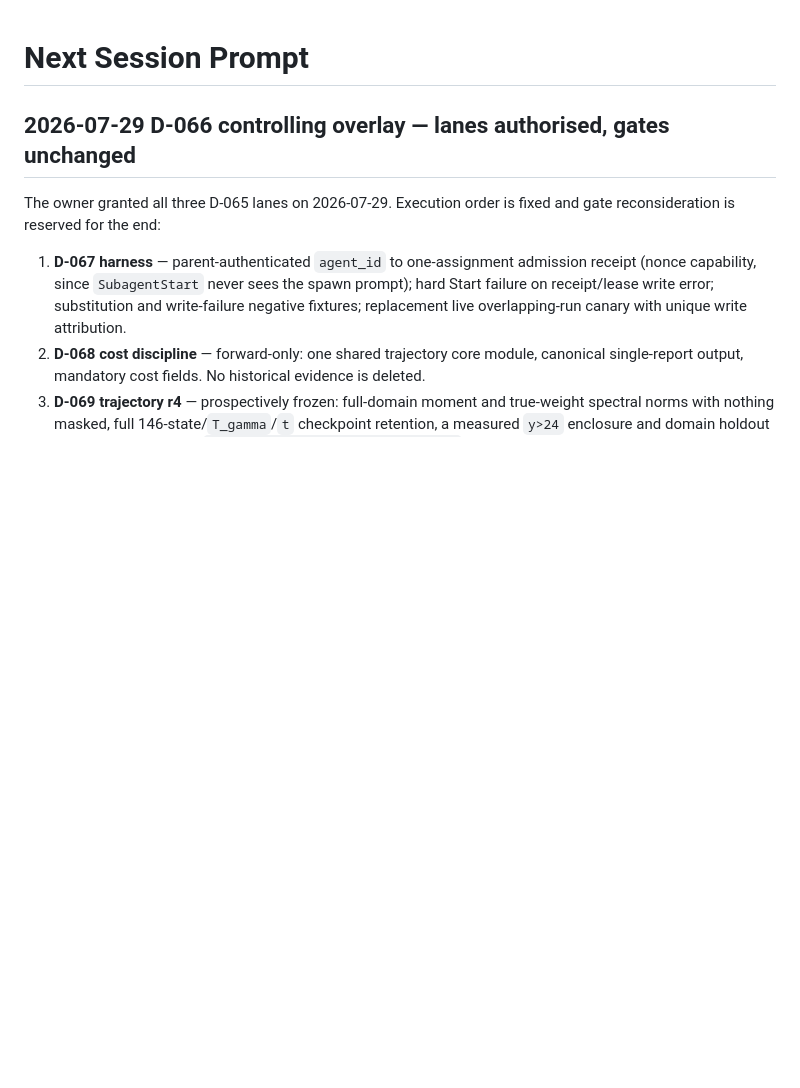
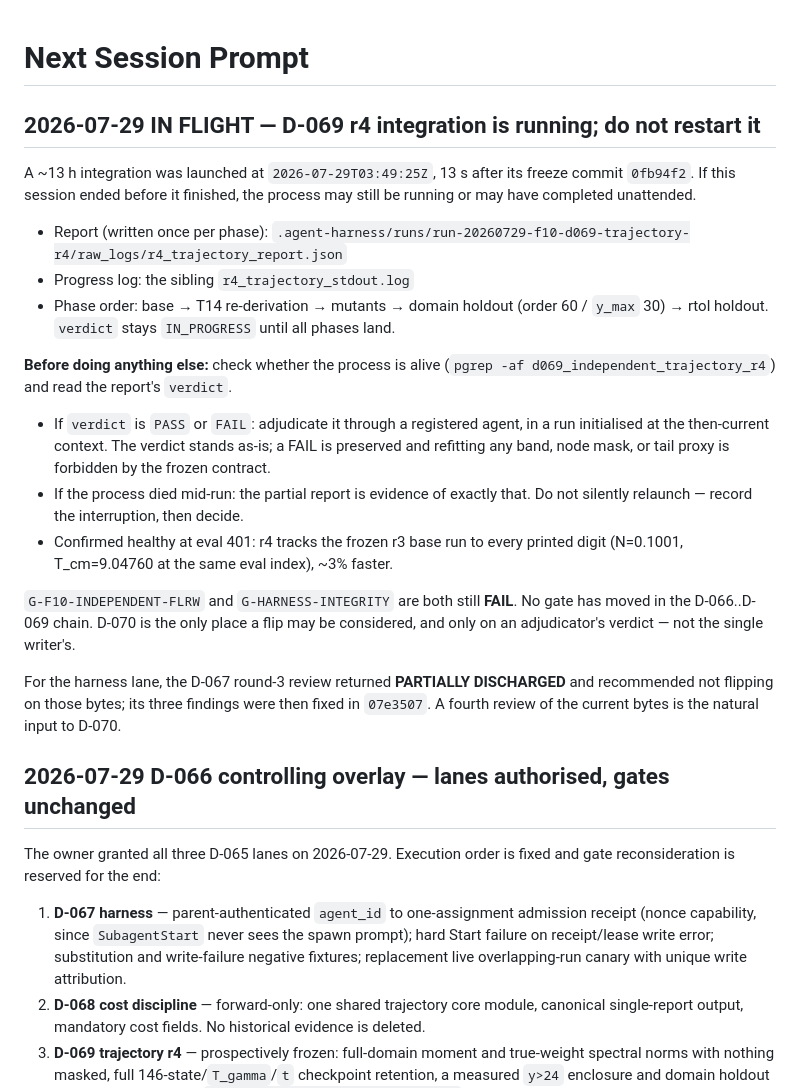
Before and after one commit to cosmosapjw-quantum/RABBIT_v1.0.5_PRODUCTION, a Markdown page: docs/harness/NEXT_SESSION_PROMPT.md, the part around the change. Rendered like a GitHub page; blank space fills up the shorter version.

Commit message:
docs(harness): record the in-flight D-069 r4 integration for handoff
The run outlasts a single session. Records where the report and log live, the
phase order, what to check before touching anything, and that a FAIL is
preserved rather than refitted. Also records the healthy-at-eval-401 comparison
against the frozen r3 base run.

Co-Authored-By: Claude Opus 5 (1M context) <noreply@anthropic.com>

```diff
--- a/docs/harness/NEXT_SESSION_PROMPT.md
+++ b/docs/harness/NEXT_SESSION_PROMPT.md
@@ -1,4 +1,35 @@
 # Next Session Prompt
+
+## 2026-07-29 IN FLIGHT — D-069 r4 integration is running; do not restart it
+
+A ~13 h integration was launched at `2026-07-29T03:49:25Z`, 13 s after its freeze
+commit `0fb94f2`. If this session ended before it finished, the process may still
+be running or may have completed unattended.
+
+- Report (written once per phase): `.agent-harness/runs/run-20260729-f10-d069-trajectory-r4/raw_logs/r4_trajectory_report.json`
+- Progress log: the sibling `r4_trajectory_stdout.log`
+- Phase order: base → T14 re-derivation → mutants → domain holdout (order 60 /
+  `y_max` 30) → rtol holdout. `verdict` stays `IN_PROGRESS` until all phases land.
+
+**Before doing anything else:** check whether the process is alive
+(`pgrep -af d069_independent_trajectory_r4`) and read the report's `verdict`.
+
+- If `verdict` is `PASS` or `FAIL`: adjudicate it through a registered agent, in
+  a run initialised at the then-current context. The verdict stands as-is; a FAIL
+  is preserved and refitting any band, node mask, or tail proxy is forbidden by
+  the frozen contract.
+- If the process died mid-run: the partial report is evidence of exactly that.
+  Do not silently relaunch — record the interruption, then decide.
+- Confirmed healthy at eval 401: r4 tracks the frozen r3 base run to every
+  printed digit (N=0.1001, T_cm=9.04760 at the same eval index), ~3% faster.
+
+`G-F10-INDEPENDENT-FLRW` and `G-HARNESS-INTEGRITY` are both still **FAIL**. No
+gate has moved in the D-066..D-069 chain. D-070 is the only place a flip may be
+considered, and only on an adjudicator's verdict — not the single writer's.
+
+For the harness lane, the D-067 round-3 review returned **PARTIALLY DISCHARGED**
+and recommended not flipping on those bytes; its three findings were then fixed
+in `07e3507`. A fourth review of the current bytes is the natural input to D-070.
 
 ## 2026-07-29 D-066 controlling overlay — lanes authorised, gates unchanged
 
```
